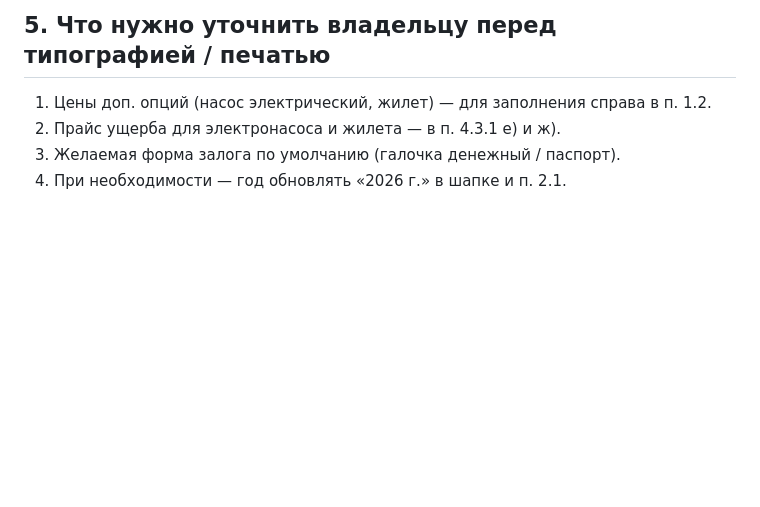
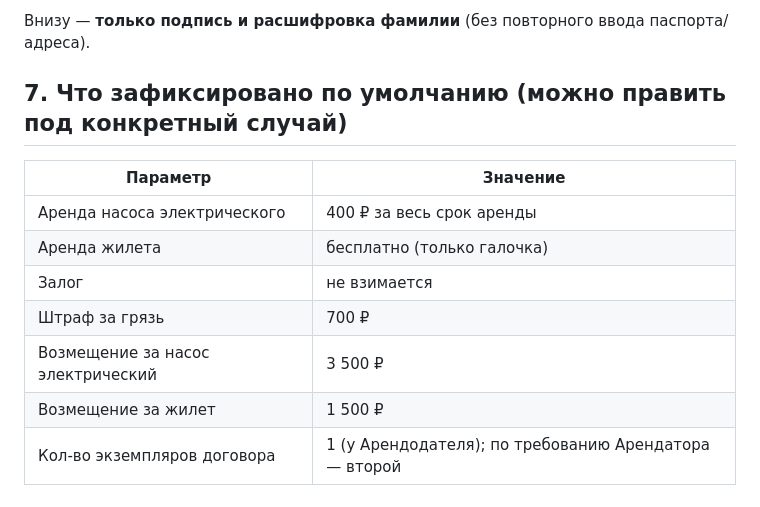
Before and after one commit to ieihh2828/suprent, a Markdown page: docs/contract_v2_changelog.md, the part around one of its changes. Rendered like a GitHub page; blank space fills up the shorter version.

```diff
--- a/docs/contract_v2_changelog.md
+++ b/docs/contract_v2_changelog.md
@@ -44,7 +61,14 @@
 
-## 5. Что нужно уточнить владельцу перед типографией / печатью
+Внизу — **только подпись и расшифровка фамилии** (без повторного ввода паспорта/адреса).
 
-1. Цены доп. опций (насос электрический, жилет) — для заполнения справа в п. 1.2.
-2. Прайс ущерба для электронасоса и жилета — в п. 4.3.1 е) и ж).
-3. Желаемая форма залога по умолчанию (галочка денежный / паспорт).
-4. При необходимости — год обновлять «2026 г.» в шапке и п. 2.1.
+## 7. Что зафиксировано по умолчанию (можно править под конкретный случай)
+
+| Параметр | Значение |
+|----------|----------|
+| Аренда насоса электрического | 400 ₽ за весь срок аренды |
+| Аренда жилета | бесплатно (только галочка) |
+| Залог | не взимается |
+| Штраф за грязь | 700 ₽ |
+| Возмещение за насос электрический | 3 500 ₽ |
+| Возмещение за жилет | 1 500 ₽ |
+| Кол-во экземпляров договора | 1 (у Арендодателя); по требованию Арендатора — второй |
```
Also changed, not shown: other parts of docs/contract_v2_changelog.md (+25 -8 lines), docs/contract_v2_template.md (+29 -24 lines).
